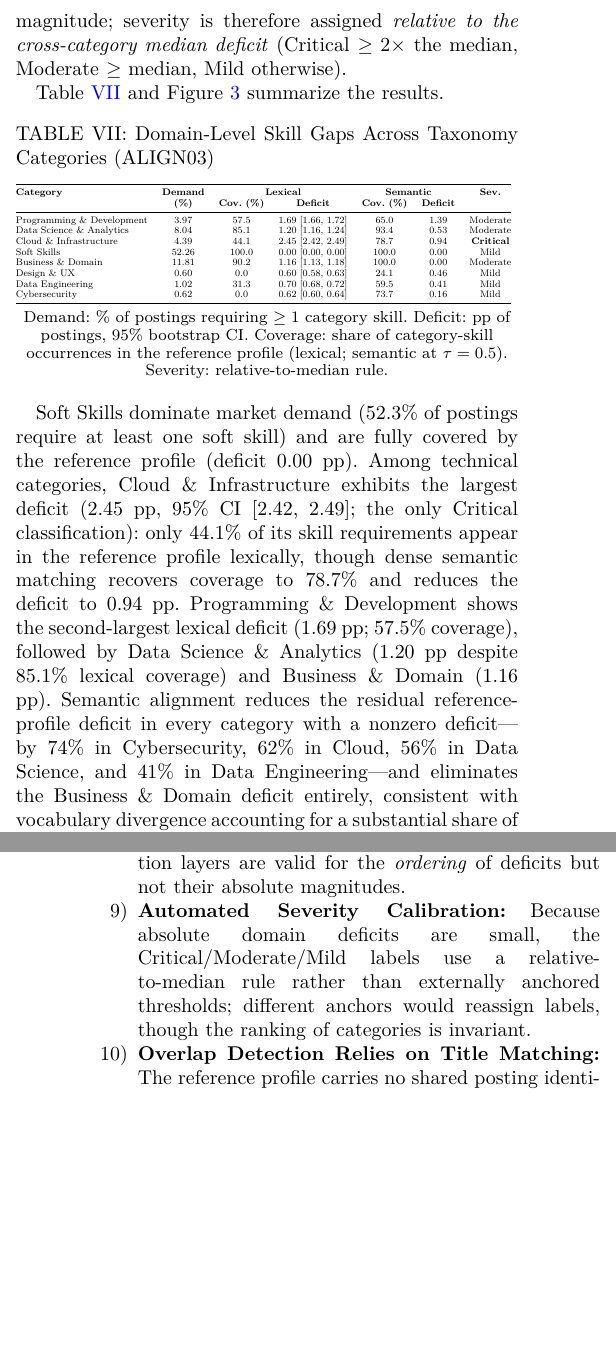
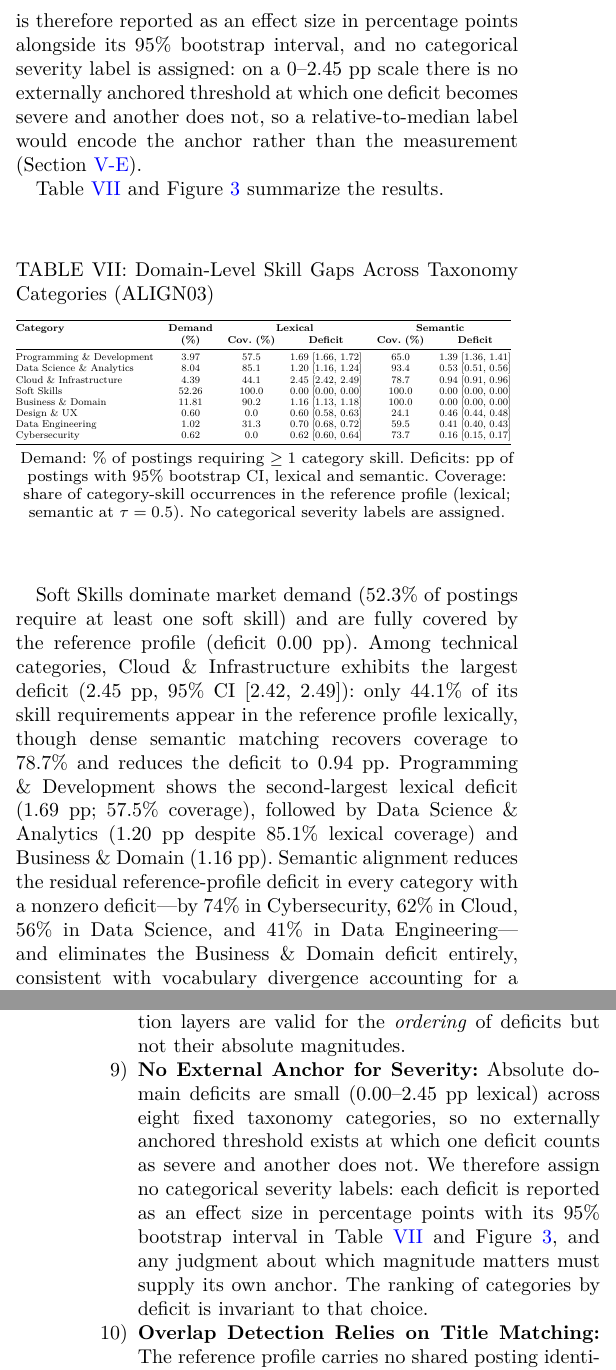
Before and after one commit to MIHMahmudEli/skill-gap-analysis, a LaTeX paper (paper/main.tex, which reads paper/tables/tab_gap.tex): two parts of the columns of pages 10 and 14 of 16, joined at a grey line, cut at the place of the change, the shorter picture padded with empty space. Compiled offline with pdfLaTeX.

Commit message:
RQ3: drop the relative-to-median severity labels; report effect sizes and intervals
Table VII carried a 'Sev.' column (Critical/Moderate/Mild) derived from a
relative-to-median rule -- Critical >= 2x the cross-category median -- with no
external anchor behind it. The rule only ranks categories, which the deficit
columns already do, while the label itself invited a reading ('Critical') that
a 2.45 pp deficit on a general-occupation corpus cannot carry.

The column is replaced by the quantity it was standing in for: the SEMANTIC
deficit interval, which ALIGN03 has always computed (deficit_sem_ci_lower/
_upper) but the table never printed. Every deficit now reads as effect size +
95% bootstrap CI, lexical and semantic:

  Cloud & Infrastructure   2.45 [2.42, 2.49]  ->  0.94 [0.91, 0.96]
  Programming & Development 1.69 [1.66, 1.72]  ->  1.39 [1.36, 1.41]
  ... (8 categories)

Removed everywhere the label appeared:
- RQ3 method paragraph: the relative-to-median rule and its thresholds, now
  replaced by a statement of why no categorical label is assigned (on a
  0-2.45 pp scale any anchor would encode the anchor, not the measurement).
- RQ3 results: '(the only Critical classification)'.
- Figure 3 caption: 'the only Critical deficit under the relative-to-median
  severity rule' -> the two extremes as magnitudes with intervals.
- Table VII note: 'Severity: relative-to-median rule' -> 'No categorical
  severity labels are assigned.'
- Threats item 'Automated Severity Calibration' -> 'No External Anchor for
  Severity', which keeps the honest part (no threshold exists; ranking is
  invariant) and drops the part that described a label no longer printed.

Not touched: 'Critical Thinking' (skill name and the HCT concept) and the
tau-threshold labels Permissive/Baseline/Moderate/Strict in tab_sensitivity,
which are threshold strictness, not severity.

make_latex.py --check 15/15 byte-identical; verify_claims 142/142; 55 passed;
pdflatex 16 pages, 0 errors / 0 undefined / 0 overfull. No verify_claims
literal referenced the severity labels, so none changed.

```diff
--- a/paper/main.tex
+++ b/paper/main.tex
@@ -448,7 +448,7 @@ The same limitation persists one level up, so the eight-category comparison is a
 
 \subsection{RQ3: Domain-Level Skill Gap Quantification}
 
-For each of the eight taxonomy domains we quantify: (i) \textit{market demand}---the share of postings whose skill set requires at least one taxonomy skill of the category; (ii) \textit{coverage rate}---the occurrence-weighted share of those category-skill requirements present in the occupational top-500 reference profile, evaluated by exact match and by dense matching at $\tau = 0.5$; and (iii) the resulting \textit{deficit} in percentage points of postings, $\text{deficit} = \text{demand} \times (1 - \text{coverage})$. Confidence intervals come from a 1,000-fold non-parametric bootstrap over postings (seed 42; experiment ALIGN03). Because the posting corpus is dominated by generic and non-technical competencies (Section~\ref{sec:limitations}), absolute taxonomy deficits are small in magnitude; severity is therefore assigned \textit{relative to the cross-category median deficit} (Critical $\ge 2\times$ the median, Moderate $\ge$ median, Mild otherwise).
+For each of the eight taxonomy domains we quantify: (i) \textit{market demand}---the share of postings whose skill set requires at least one taxonomy skill of the category; (ii) \textit{coverage rate}---the occurrence-weighted share of those category-skill requirements present in the occupational top-500 reference profile, evaluated by exact match and by dense matching at $\tau = 0.5$; and (iii) the resulting \textit{deficit} in percentage points of postings, $\text{deficit} = \text{demand} \times (1 - \text{coverage})$. Confidence intervals come from a 1,000-fold non-parametric bootstrap over postings (seed 42; experiment ALIGN03). Because the posting corpus is dominated by generic and non-technical competencies (Section~\ref{sec:limitations}), absolute taxonomy deficits are small in magnitude. Each is therefore reported as an effect size in percentage points alongside its 95\% bootstrap interval, and no categorical severity label is assigned: on a 0--2.45 pp scale there is no externally anchored threshold at which one deficit becomes severe and another does not, so a relative-to-median label would encode the anchor rather than the measurement (Section~\ref{sec:limitations}).
 
 Table~\ref{tab:gap} and Figure~\ref{fig:skill_gap} summarize the results.
 
@@ -460,10 +460,10 @@ Table~\ref{tab:gap} and Figure~\ref{fig:skill_gap} summarize the results.
 \input{tables/tab_gap}
 }
 \par\vspace{3pt}
-{\footnotesize Demand: \% of postings requiring $\ge 1$ category skill. Deficit: pp of postings, 95\% bootstrap CI. Coverage: share of category-skill occurrences in the reference profile (lexical; semantic at $\tau = 0.5$). Severity: relative-to-median rule.}
+{\footnotesize Demand: \% of postings requiring $\ge 1$ category skill. Deficits: pp of postings with 95\% bootstrap CI, lexical and semantic. Coverage: share of category-skill occurrences in the reference profile (lexical; semantic at $\tau = 0.5$). No categorical severity labels are assigned.}
 \end{table}
 
-Soft Skills dominate market demand (52.3\% of postings require at least one soft skill) and are fully covered by the reference profile (deficit $0.00$ pp). Among technical categories, Cloud \& Infrastructure exhibits the largest deficit (2.45 pp, 95\% CI [2.42, 2.49]; the only Critical classification): only 44.1\% of its skill requirements appear in the reference profile lexically, though dense semantic matching recovers coverage to 78.7\% and reduces the deficit to 0.94 pp. Programming \& Development shows the second-largest lexical deficit (1.69 pp; 57.5\% coverage), followed by Data Science \& Analytics (1.20 pp despite 85.1\% lexical coverage) and Business \& Domain (1.16 pp). Semantic alignment reduces the residual reference-profile deficit in every category with a nonzero deficit---by 74\% in Cybersecurity, 62\% in Cloud, 56\% in Data Science, and 41\% in Data Engineering---and eliminates the Business \& Domain deficit entirely, consistent with vocabulary divergence accounting for a substantial share of the raw lexical gap. Design \& UX and Cybersecurity have zero lexical coverage but occur in under 1.1\% of postings each, limiting their aggregate impact to below 0.7 pp.
+Soft Skills dominate market demand (52.3\% of postings require at least one soft skill) and are fully covered by the reference profile (deficit $0.00$ pp). Among technical categories, Cloud \& Infrastructure exhibits the largest deficit (2.45 pp, 95\% CI [2.42, 2.49]): only 44.1\% of its skill requirements appear in the reference profile lexically, though dense semantic matching recovers coverage to 78.7\% and reduces the deficit to 0.94 pp. Programming \& Development shows the second-largest lexical deficit (1.69 pp; 57.5\% coverage), followed by Data Science \& Analytics (1.20 pp despite 85.1\% lexical coverage) and Business \& Domain (1.16 pp). Semantic alignment reduces the residual reference-profile deficit in every category with a nonzero deficit---by 74\% in Cybersecurity, 62\% in Cloud, 56\% in Data Science, and 41\% in Data Engineering---and eliminates the Business \& Domain deficit entirely, consistent with vocabulary divergence accounting for a substantial share of the raw lexical gap. Design \& UX and Cybersecurity have zero lexical coverage but occur in under 1.1\% of postings each, limiting their aggregate impact to below 0.7 pp.
 
 The directional structure of H1 persists on the nested LinkedIn superset (ALIGN04): the same category ordering emerges with Programming \& Development carrying the largest semantic deficit (1.39 pp [1.38, 1.41]) and Soft Skills again at $0.00$ pp, while absolute magnitudes are smaller---consistent with two corpus-composition facts. First, free-text LinkedIn skills under-detect exact taxonomy keywords, so category demand shares are conservative; second, the same generic-term dominance documented for the SGI lowers technical coverage rates structurally. This check therefore supports the ordering of H1 while indicating that deficit magnitudes are corpus-conditional (Section~\ref{sec:limitations}, item 7).
 
@@ -564,7 +564,7 @@ Several methodological constraints should be considered when interpreting these
     \item \textbf{Embedding Model and Threshold Sensitivity:} While Sentence-BERT mitigates surface vocabulary divergence, estimated alignment remains sensitive to cosine similarity cutoff selection ($\text{SGI} = 20.0\%$ at $\tau = 0.4$ versus $46.0\%$ at $\tau = 0.7$) and to reference-profile covering-set size ($P$): the matched-profile sensitivity in Section~\ref{sec:align04} shows SGI levels shifting from $0.52/0.32$ ($P = 100$) to $0.37/0.14$ ($P = 500$) on both nested corpora of the scrape family, so cross-experiment SGI comparisons are valid only at equal $(K, P)$.
     \item \textbf{Geographic Concentration:} 85.2\% of the LinkedIn posting corpus originates from the United States, skewing technical demand profiles toward Western, mature tech economies.
     \item \textbf{Corpus Composition \& Conditional Demand:} The 519K-posting skills corpus is dominated by generic, healthcare, and retail competencies (e.g., BLS/acls credentials and nursing appear among the Top-100 market tokens). Consequently, taxonomy-technical demand shares are modest (e.g., 3.97\% of postings require at least one Programming skill), and the RQ3 deficits should be read as \textit{coverage} gaps conditional on demand rather than as economy-wide demand shares. The nested LinkedIn check (ALIGN04) shows both sides of this conditioning: deficits shrink further on free-text skills (Programming 1.39 pp), and exact keyword taxonomy matching under-detects demand in corpora whose skill strings are not pre-normalized---so comparisons across the two annotation layers are valid for the \textit{ordering} of deficits but not their absolute magnitudes.
-    \item \textbf{Automated Severity Calibration:} Because absolute domain deficits are small, the Critical/Moderate/Mild labels use a relative-to-median rule rather than externally anchored thresholds; different anchors would reassign labels, though the ranking of categories is invariant.
+    \item \textbf{No External Anchor for Severity:} Absolute domain deficits are small (0.00--2.45 pp lexical) across eight fixed taxonomy categories, so no externally anchored threshold exists at which one deficit counts as severe and another does not. We therefore assign no categorical severity labels: each deficit is reported as an effect size in percentage points with its 95\% bootstrap interval in Table~\ref{tab:gap} and Figure~\ref{fig:skill_gap}, and any judgment about which magnitude matters must supply its own anchor. The ranking of categories by deficit is invariant to that choice.
 \item \textbf{Overlap Detection Relies on Title Matching:} The reference profile carries no shared posting identifier with the market corpus, so the posting-level overlap check must fall back to normalized-title matching, which is a necessary rather than sufficient condition: generic titles such as ``Human Resources Manager'' recur hundreds of times in the market corpus, so title agreement alone is not evidence of a shared posting and the check requires skill-set corroboration. A duplicate whose title happened to differ from every profile title would be invisible to that join; to bound this, a title-free exact set-similarity search over per-posting skill sets ($1{,}167$ profile postings against $515{,}996$ distinct market skill sets) finds a maximum Jaccard of $0.667$ and no pair at $\geq 0.7$, so undetected skill-level duplication does not appear to be material. The overlap estimate is nonetheless a bound under a title-based join rather than a direct identifier match. Scope: the title-free search covered the primary $519{,}814$-posting market corpus ($518{,}953$ postings carrying skills); the $1{,}294{,}296$-posting superset used by ALIGN04 was not searched, so the $0.667$ bound attaches to the corpus behind the headline indices, not to the robustness superset.
     \item \textbf{The Demand-Side Check Is Not an Independent Confirmation (ALIGN06):} The supplementary O\*NET~$\times$ BLS check (Section~\ref{sec:align06}) must not be read as corroborating the gap. Skill-level SGI under this pairing is vocabulary-dominated: the demand and reference vocabularies share 90 of 8,613 O\*NET terms (1.0\%) and top-$K$ Jaccard against the posting corpora is $0.000$--$0.012$, so a positive SGI is close to guaranteed and its level ($0.97/0.68$) is not comparable to the posting-based $0.52/0.32$. The demand side is employment-weighted occupations rather than postings. Aggregating onto the eight taxonomy categories does not repair this either: the technology inventory maps no demand weight to Soft Skills, Business \& Domain or Cybersecurity (0.00 pp each, against 52.26, 11.81 and 0.62 pp in postings), the largest category differs across sources (Programming \& Development 21.67 pp in O\*NET against Cloud \& Infrastructure at a 2.45 pp lexical deficit in postings), and 39.1\% of employment-weighted demand falls outside the taxonomy, so category-level results are also not comparable across demand sources. No headline figure is revised from ALIGN06.
 \end{enumerate}
--- a/paper/tables/tab_gap.tex
+++ b/paper/tables/tab_gap.tex
@@ -1,16 +1,16 @@
 % AUTO-GENERATED by experiments/make_latex.py -- do not edit
-\begin{tabular}{@{}lcccccc@{}}
+\begin{tabular}{@{}lccccc@{}}
 \toprule
-\textbf{Category} & \textbf{Demand} & \multicolumn{2}{c}{\textbf{Lexical}} & \multicolumn{2}{c}{\textbf{Semantic}} & \textbf{Sev.} \\
- & \textbf{(\%)} & \textbf{Cov. (\%)} & \textbf{Deficit} & \textbf{Cov. (\%)} & \textbf{Deficit} & \\
+\textbf{Category} & \textbf{Demand} & \multicolumn{2}{c}{\textbf{Lexical}} & \multicolumn{2}{c}{\textbf{Semantic}} \\
+ & \textbf{(\%)} & \textbf{Cov. (\%)} & \textbf{Deficit} & \textbf{Cov. (\%)} & \textbf{Deficit} \\
 \midrule
-Programming \& Development & 3.97 & 57.5 & 1.69 [1.66, 1.72] & 65.0 & 1.39 & Moderate \\
-Data Science \& Analytics & 8.04 & 85.1 & 1.20 [1.16, 1.24] & 93.4 & 0.53 & Moderate \\
-Cloud \& Infrastructure & 4.39 & 44.1 & 2.45 [2.42, 2.49] & 78.7 & 0.94 & \textbf{Critical} \\
-Soft Skills & 52.26 & 100.0 & 0.00 [0.00, 0.00] & 100.0 & 0.00 & Mild \\
-Business \& Domain & 11.81 & 90.2 & 1.16 [1.13, 1.18] & 100.0 & 0.00 & Moderate \\
-Design \& UX & 0.60 & 0.0 & 0.60 [0.58, 0.63] & 24.1 & 0.46 & Mild \\
-Data Engineering & 1.02 & 31.3 & 0.70 [0.68, 0.72] & 59.5 & 0.41 & Mild \\
-Cybersecurity & 0.62 & 0.0 & 0.62 [0.60, 0.64] & 73.7 & 0.16 & Mild \\
+Programming \& Development & 3.97 & 57.5 & 1.69 [1.66, 1.72] & 65.0 & 1.39 [1.36, 1.41] \\
+Data Science \& Analytics & 8.04 & 85.1 & 1.20 [1.16, 1.24] & 93.4 & 0.53 [0.51, 0.56] \\
+Cloud \& Infrastructure & 4.39 & 44.1 & 2.45 [2.42, 2.49] & 78.7 & 0.94 [0.91, 0.96] \\
+Soft Skills & 52.26 & 100.0 & 0.00 [0.00, 0.00] & 100.0 & 0.00 [0.00, 0.00] \\
+Business \& Domain & 11.81 & 90.2 & 1.16 [1.13, 1.18] & 100.0 & 0.00 [0.00, 0.00] \\
+Design \& UX & 0.60 & 0.0 & 0.60 [0.58, 0.63] & 24.1 & 0.46 [0.44, 0.48] \\
+Data Engineering & 1.02 & 31.3 & 0.70 [0.68, 0.72] & 59.5 & 0.41 [0.40, 0.43] \\
+Cybersecurity & 0.62 & 0.0 & 0.62 [0.60, 0.64] & 73.7 & 0.16 [0.15, 0.17] \\
 \bottomrule
 \end{tabular}
```
Also changed, not shown: paper/main.pdf, paper/main.tex (2 more changed lines), 1 other file.
